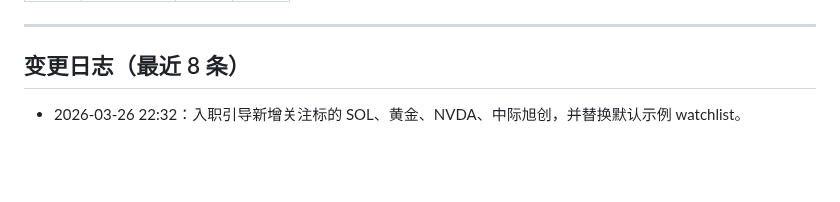
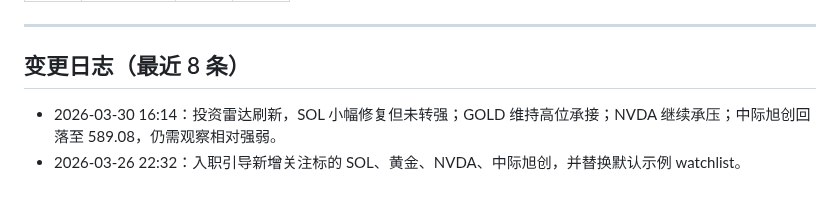
Before and after one commit to leeliu2580-ui/YMOS, a Markdown page: 持仓与关注/Watchlist_状态机.md, the part around one of its changes. Drawn GitHub-style; blank space fills up the shorter version.

```diff
--- a/持仓与关注/Watchlist_状态机.md
+++ b/持仓与关注/Watchlist_状态机.md
@@ -93,4 +93,5 @@
 
 ## 变更日志（最近 8 条）
 
+- 2026-03-30 16:14：投资雷达刷新，SOL 小幅修复但未转强；GOLD 维持高位承接；NVDA 继续承压；中际旭创回落至 589.08，仍需观察相对强弱。
 - 2026-03-26 22:32：入职引导新增关注标的 SOL、黄金、NVDA、中际旭创，并替换默认示例 watchlist。
```
Also changed, not shown: other parts of 持仓与关注/Watchlist_状态机.md (+1 -1 lines), 持仓与关注/持仓_状态机.md (+2 -1 lines), 1 other file.
